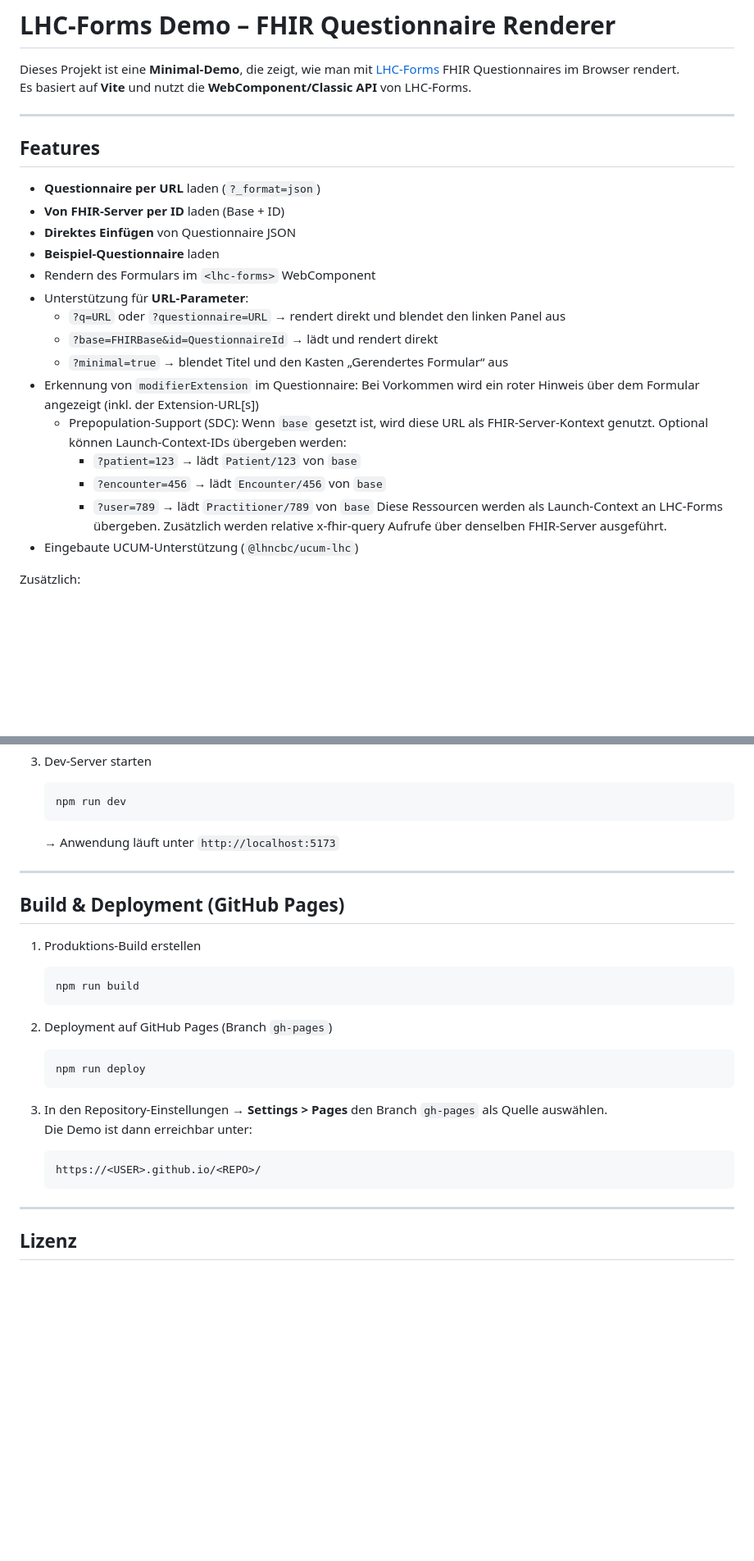
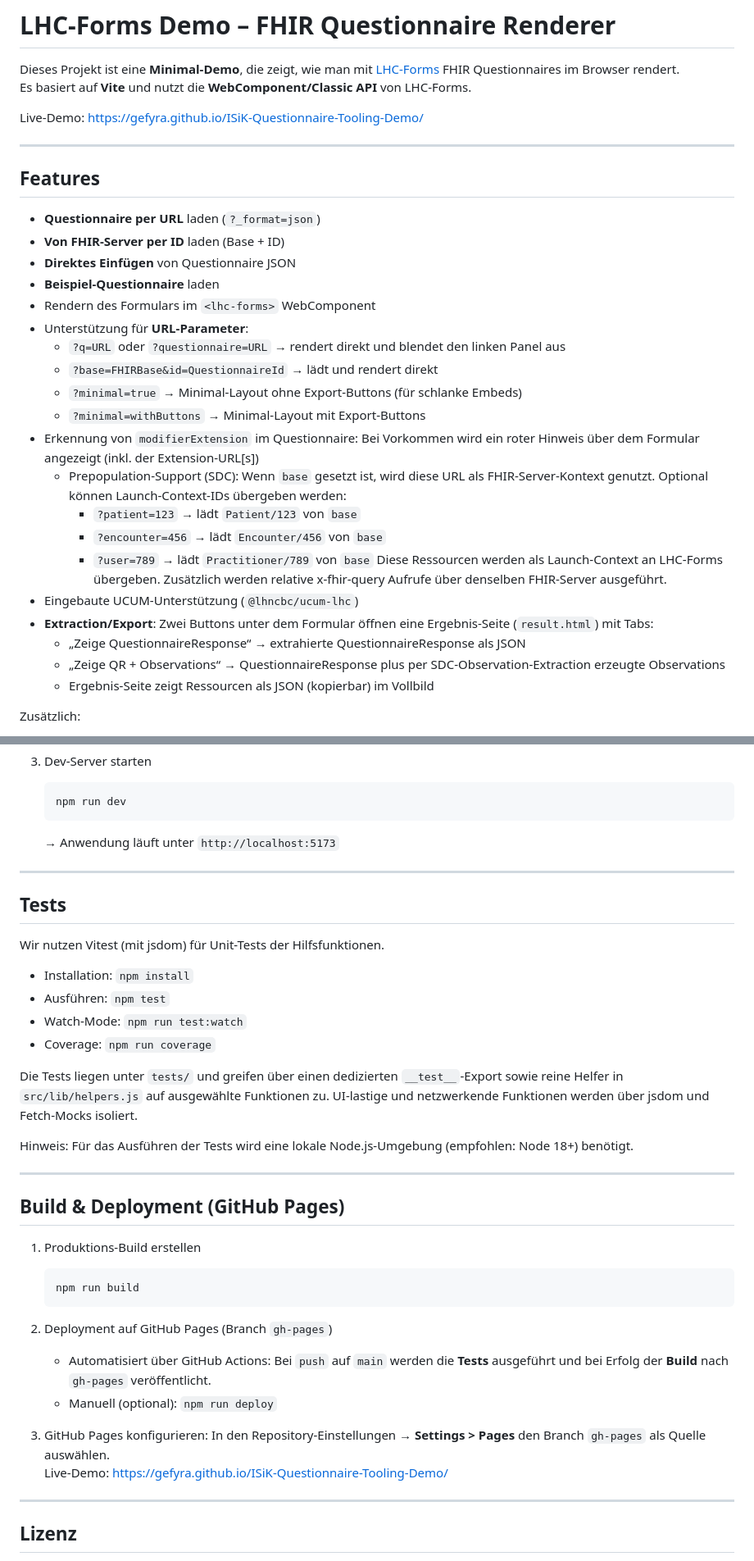
Before and after one commit to gematik/poc-isik-formular, a Markdown page: README.md, 2 parts joined by grey strips. Shown at 82% size. Rendered like a GitHub page; blank space fills up the shorter version.

````diff
--- a/README.md
+++ b/README.md
@@ -2,6 +2,8 @@
 
 Dieses Projekt ist eine **Minimal-Demo**, die zeigt, wie man mit [LHC-Forms](https://lhncbc.github.io/lforms/) FHIR Questionnaires im Browser rendert.
 Es basiert auf **Vite** und nutzt die **WebComponent/Classic API** von LHC-Forms.
+
+Live-Demo: https://gefyra.github.io/ISiK-Questionnaire-Tooling-Demo/
 
 ---
 
@@ -15,7 +17,8 @@ Es basiert auf **Vite** und nutzt die **WebComponent/Classic API** von LHC-Forms
 - Unterstützung für **URL-Parameter**:
   - `?q=URL` oder `?questionnaire=URL` → rendert direkt und blendet den linken Panel aus
   - `?base=FHIRBase&id=QuestionnaireId` → lädt und rendert direkt
-  - `?minimal=true` → blendet Titel und den Kasten „Gerendertes Formular“ aus
+  - `?minimal=true` → Minimal-Layout ohne Export-Buttons (für schlanke Embeds)
+  - `?minimal=withButtons` → Minimal-Layout mit Export-Buttons
 - Erkennung von `modifierExtension` im Questionnaire: Bei Vorkommen wird ein roter Hinweis über dem Formular angezeigt (inkl. der Extension-URL[s])
   - Prepopulation-Support (SDC): Wenn `base` gesetzt ist, wird diese URL als FHIR-Server-Kontext genutzt. Optional können Launch-Context-IDs übergeben werden:
     - `?patient=123` → lädt `Patient/123` von `base`
@@ -23,6 +26,10 @@ Es basiert auf **Vite** und nutzt die **WebComponent/Classic API** von LHC-Forms
     - `?user=789` → lädt `Practitioner/789` von `base`
     Diese Ressourcen werden als Launch-Context an LHC-Forms übergeben. Zusätzlich werden relative x-fhir-query Aufrufe über denselben FHIR-Server ausgeführt.
 - Eingebaute UCUM-Unterstützung (`@lhncbc/ucum-lhc`)
+ - **Extraction/Export**: Zwei Buttons unter dem Formular öffnen eine Ergebnis-Seite (`result.html`) mit Tabs:
+   - „Zeige QuestionnaireResponse“ → extrahierte QuestionnaireResponse als JSON
+   - „Zeige QR + Observations“ → QuestionnaireResponse plus per SDC-Observation-Extraction erzeugte Observations
+   - Ergebnis-Seite zeigt Ressourcen als JSON (kopierbar) im Vollbild
 
 Zusätzlich:
 - Eigene Resolver-Seite `resolve.html` zur Auflösung logischer Identifier vor dem Start:
@@ -138,6 +144,21 @@ LHC-Forms-Demo/
 
 ---
 
+## Tests
+
+Wir nutzen Vitest (mit jsdom) für Unit-Tests der Hilfsfunktionen.
+
+- Installation: `npm install`
+- Ausführen: `npm test`
+- Watch-Mode: `npm run test:watch`
+- Coverage: `npm run coverage`
+
+Die Tests liegen unter `tests/` und greifen über einen dedizierten `__test__`‑Export sowie reine Helfer in `src/lib/helpers.js` auf ausgewählte Funktionen zu. UI‑lastige und netzwerkende Funktionen werden über jsdom und Fetch‑Mocks isoliert.
+
+Hinweis: Für das Ausführen der Tests wird eine lokale Node.js‑Umgebung (empfohlen: Node 18+) benötigt.
+
+---
+
 ## Build & Deployment (GitHub Pages)
 
 1. Produktions-Build erstellen
@@ -146,15 +167,11 @@ LHC-Forms-Demo/
    ```
 
 2. Deployment auf GitHub Pages (Branch `gh-pages`)
-   ```bash
-   npm run deploy
-   ```
+   - Automatisiert über GitHub Actions: Bei `push` auf `main` werden die **Tests** ausgeführt und bei Erfolg der **Build** nach `gh-pages` veröffentlicht.
+   - Manuell (optional): `npm run deploy`
 
-3. In den Repository-Einstellungen → **Settings > Pages** den Branch `gh-pages` als Quelle auswählen.
-   Die Demo ist dann erreichbar unter:
-   ```text
-   https://<USER>.github.io/<REPO>/
-   ```
+3. GitHub Pages konfigurieren: In den Repository-Einstellungen → **Settings > Pages** den Branch `gh-pages` als Quelle auswählen.
+   Live-Demo: https://gefyra.github.io/ISiK-Questionnaire-Tooling-Demo/
 
 ---
 
````
Also changed, not shown: other parts of README.md (+4 -5 lines).
